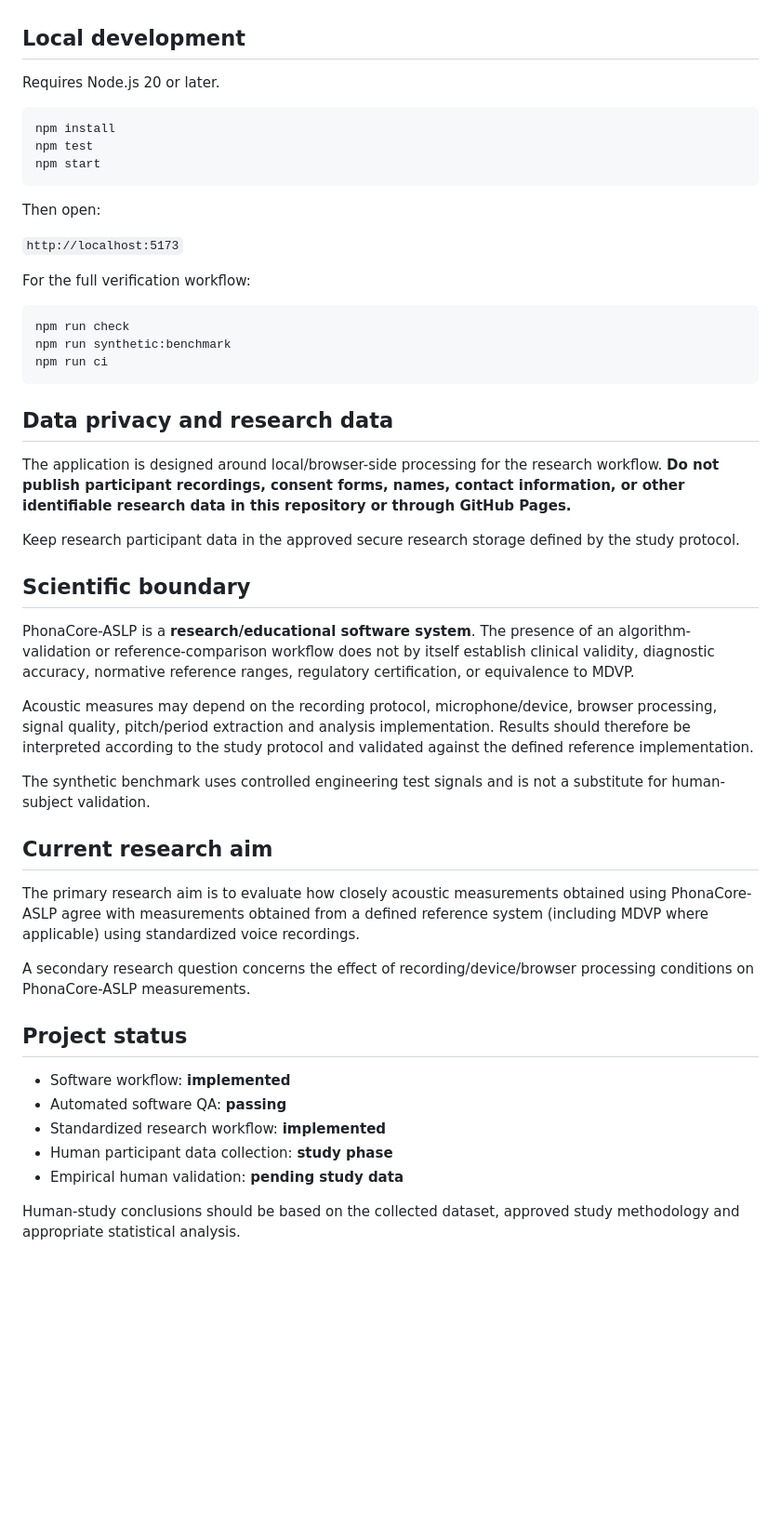
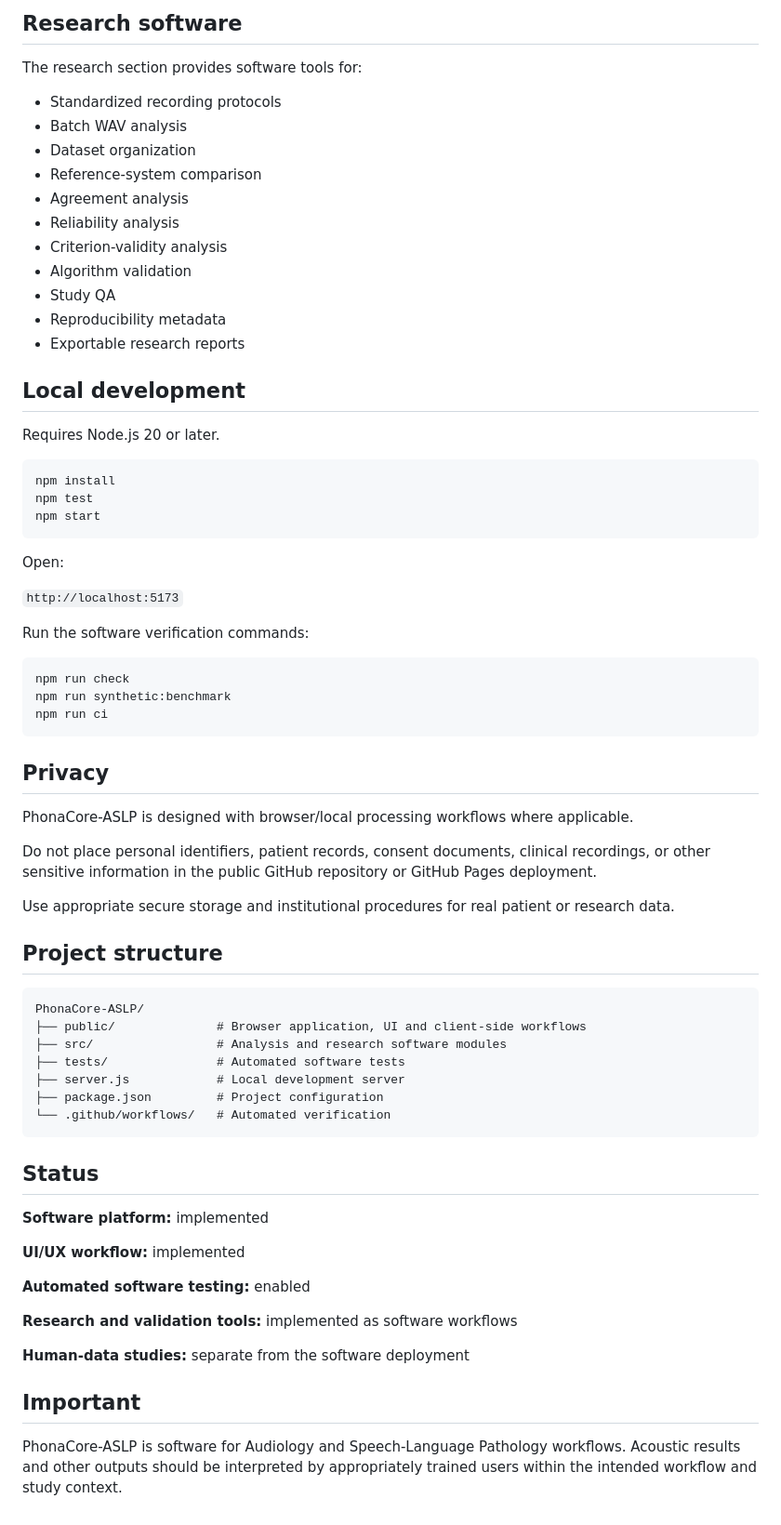
Before and after one commit to aether56tk/PhonaCore-ASLP, a Markdown page: README.md, the part around one of its changes. Shown at 93% size. GitHub-like rendering; blank space fills up the shorter version.

````diff
--- a/README.md
+++ b/README.md
@@ -53,3 +70,18 @@ The validation design is based on analyzing the **same standardized recording**
+## Research software
+
+The research section provides software tools for:
+
+- Standardized recording protocols
+- Batch WAV analysis
+- Dataset organization
+- Reference-system comparison
+- Agreement analysis
+- Reliability analysis
+- Criterion-validity analysis
+- Algorithm validation
+- Study QA
+- Reproducibility metadata
+- Exportable research reports
 
 ## Local development
 
@@ -61,11 +93,11 @@ npm test
 npm start
 ```
 
-Then open:
+Open:
 
 `http://localhost:5173`
 
-For the full verification workflow:
+Run the software verification commands:
 
 ```bash
 npm run check
@@ -73,32 +105,38 @@ npm run synthetic:benchmark
 npm run ci
 ```
 
-## Data privacy and research data
+## Privacy
 
-The application is designed around local/browser-side processing for the research workflow. **Do not publish participant recordings, consent forms, names, contact information, or other identifiable research data in this repository or through GitHub Pages.**
+PhonaCore-ASLP is designed with browser/local processing workflows where applicable.
 
-Keep research participant data in the approved secure research storage defined by the study protocol.
+Do not place personal identifiers, patient records, consent documents, clinical recordings, or other sensitive information in the public GitHub repository or GitHub Pages deployment.
 
-## Scientific boundary
+Use appropriate secure storage and institutional procedures for real patient or research data.
 
-PhonaCore-ASLP is a **research/educational software system**. The presence of an algorithm-validation or reference-comparison workflow does not by itself establish clinical validity, diagnostic accuracy, normative reference ranges, regulatory certification, or equivalence to MDVP.
+## Project structure
 
-Acoustic measures may depend on the recording protocol, microphone/device, browser processing, signal quality, pitch/period extraction and analysis implementation. Results should therefore be interpreted according to the study protocol and validated against the defined reference implementation.
+```text
+PhonaCore-ASLP/
+├── public/              # Browser application, UI and client-side workflows
+├── src/                 # Analysis and research software modules
+├── tests/               # Automated software tests
+├── server.js            # Local development server
+├── package.json         # Project configuration
+└── .github/workflows/   # Automated verification
+```
 
-The synthetic benchmark uses controlled engineering test signals and is not a substitute for human-subject validation.
+## Status
 
-## Current research aim
+**Software platform:** implemented
 
-The primary research aim is to evaluate how closely acoustic measurements obtained using PhonaCore-ASLP agree with measurements obtained from a defined reference system (including MDVP where applicable) using standardized voice recordings.
+**UI/UX workflow:** implemented
 
-A secondary research question concerns the effect of recording/device/browser processing conditions on PhonaCore-ASLP measurements.
+**Automated software testing:** enabled
 
-## Project status
+**Research and validation tools:** implemented as software workflows
 
-- Software workflow: **implemented**
-- Automated software QA: **passing**
-- Standardized research workflow: **implemented**
-- Human participant data collection: **study phase**
-- Empirical human validation: **pending study data**
+**Human-data studies:** separate from the software deployment
 
-Human-study conclusions should be based on the collected dataset, approved study methodology and appropriate statistical analysis.
+## Important
+
+PhonaCore-ASLP is software for Audiology and Speech-Language Pathology workflows. Acoustic results and other outputs should be interpreted by appropriately trained users within the intended workflow and study context.
````
Also changed, not shown: other parts of README.md (+57 -40 lines).
